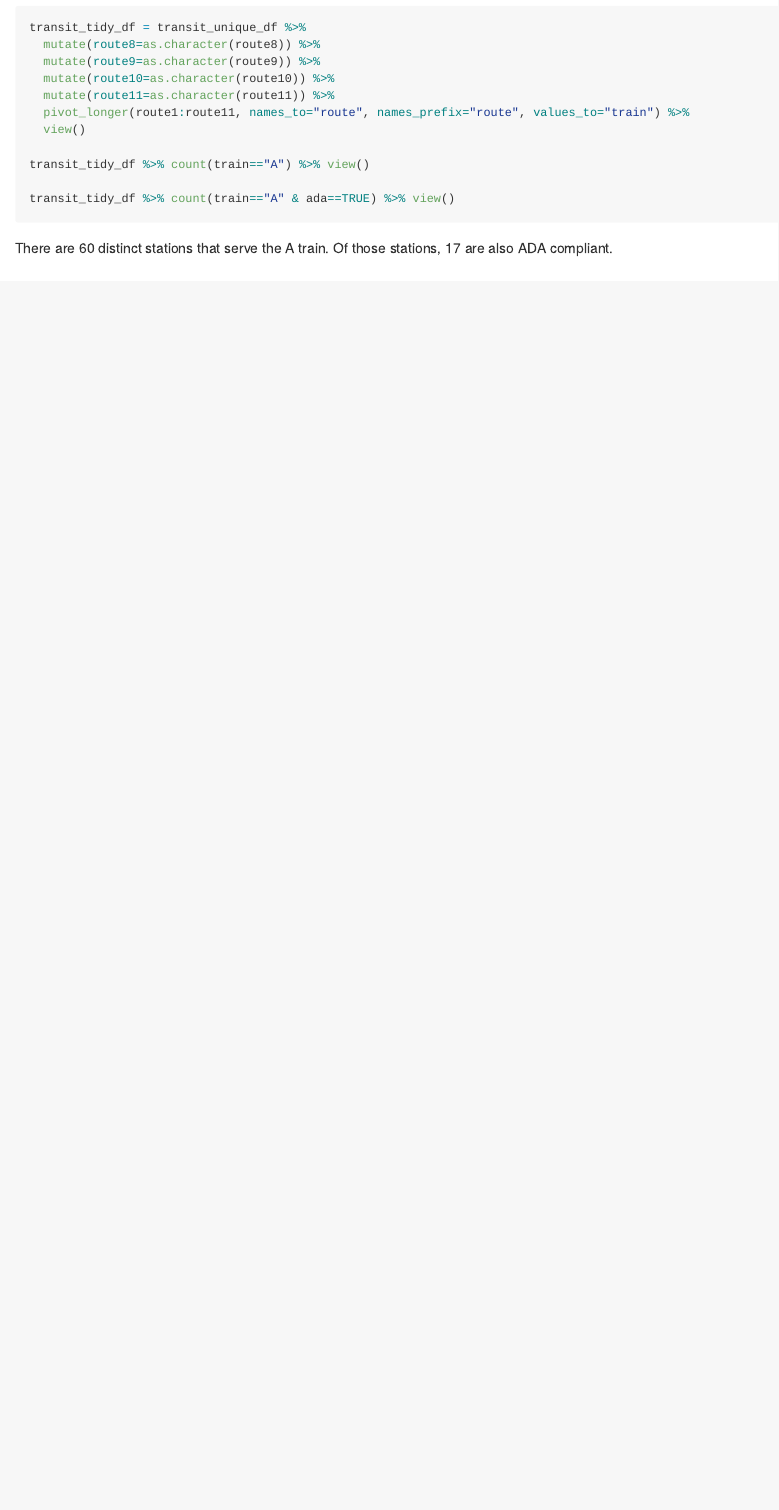
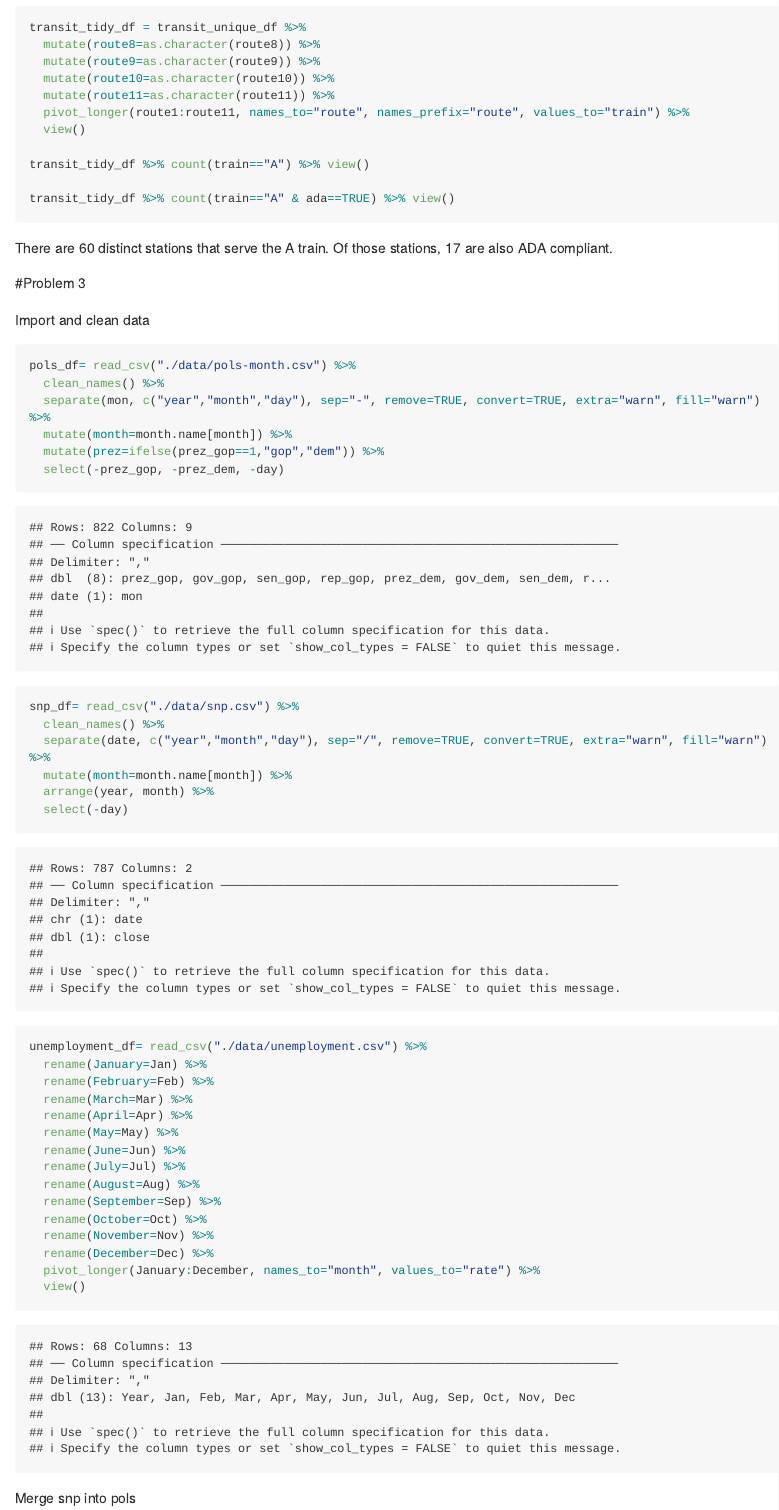
Before and after one commit to ericpsun/p8105_hw2_es3201, an R Markdown document (p8105_hw2_es3201.Rmd): the page in a window 1100 px wide, from 3880 px down. Rendered offline with R 4.5, knitr and Pandoc, with nearby package versions; long lines of code are wrapped; column names are cleaned by a stand-in for the janitor package.

Commit message:
P3 import and clean

````diff
--- a/p8105_hw2_es3201.Rmd
+++ b/p8105_hw2_es3201.Rmd
@@ -117,3 +117,44 @@ transit_tidy_df %>% count(train=="A" & ada==TRUE) %>% view()
 ```
 
 There are 60 distinct stations that serve the A train. Of those stations, 17 are also ADA compliant.
+
+#Problem 3
+
+Import and clean data
+```{r import_p3data}
+pols_df= read_csv("./data/pols-month.csv") %>%
+  clean_names() %>%
+  separate(mon, c("year","month","day"), sep="-", remove=TRUE, convert=TRUE, extra="warn", fill="warn") %>%
+  mutate(month=month.name[month]) %>%
+  mutate(prez=ifelse(prez_gop==1,"gop","dem")) %>%
+  select(-prez_gop, -prez_dem, -day)
+
+snp_df= read_csv("./data/snp.csv") %>%
+  clean_names() %>%
+  separate(date, c("year","month","day"), sep="/", remove=TRUE, convert=TRUE, extra="warn", fill="warn") %>%
+  mutate(month=month.name[month]) %>%
+  arrange(year, month) %>%
+  select(-day)
+
+unemployment_df= read_csv("./data/unemployment.csv") %>%
+  rename(January=Jan) %>%
+  rename(February=Feb) %>%
+  rename(March=Mar) %>%
+  rename(April=Apr) %>%
+  rename(May=May) %>%
+  rename(June=Jun) %>%
+  rename(July=Jul) %>%
+  rename(August=Aug) %>%
+  rename(September=Sep) %>%
+  rename(October=Oct) %>%
+  rename(November=Nov) %>%
+  rename(December=Dec) %>%
+  pivot_longer(January:December, names_to="month", values_to="rate") %>%
+  view()
+
+```
+
+Merge snp into pols
+```{r snp_to_pols}
+
+```
````
Also changed, not shown: p8105_hw2_es3201.Rmd (6 more changed lines).
